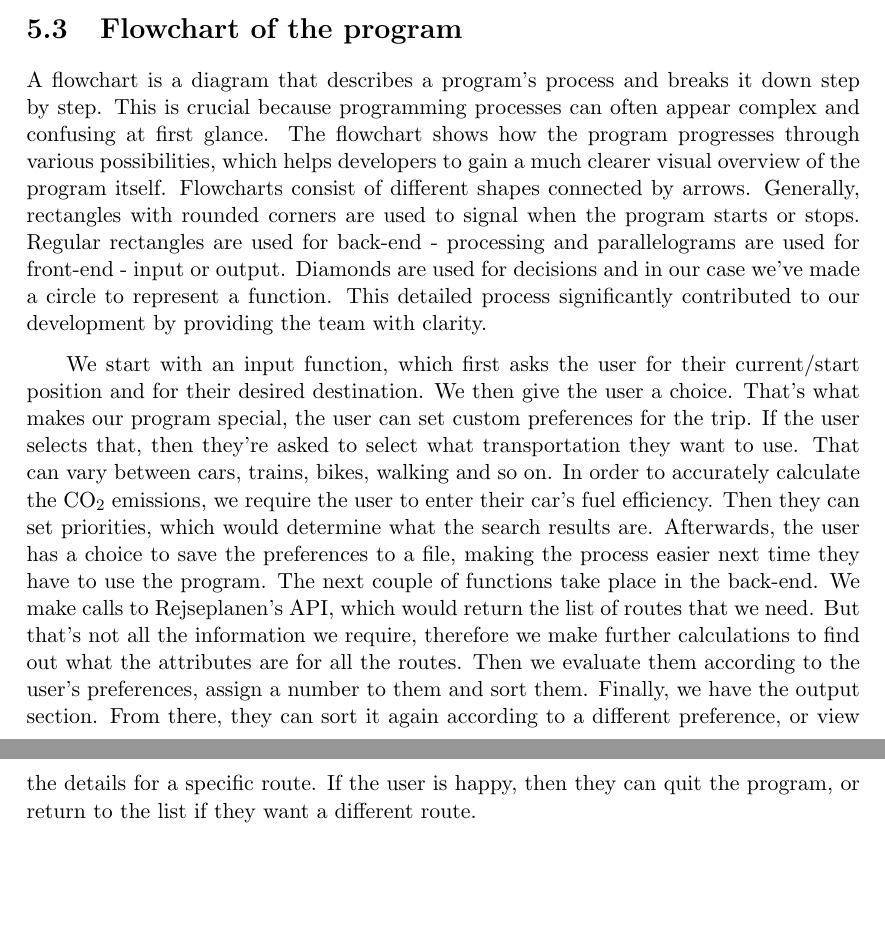
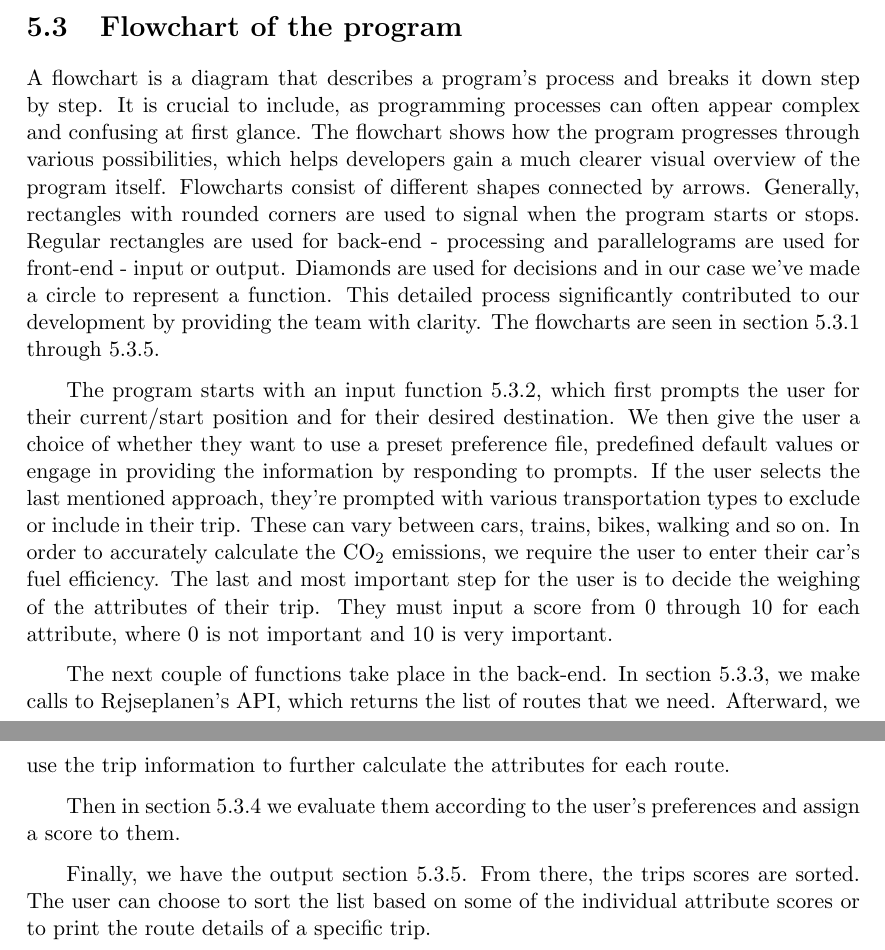
Before and after one commit to audio-engineer/aau-p1-article, a LaTeX document (src/main.tex, which reads src/problem-solution/flowchart.tex): two parts of pages 36 and 37 of 64 before the commit and two parts of pages 36 and 37 of 63 after it, joined at a grey line, cut so that both start at the same text, the shorter picture padded with empty space. Compiled offline with pdfLaTeX.

Commit message:
Initial update to report

```diff
--- a/src/problem-solution/flowchart.tex
+++ b/src/problem-solution/flowchart.tex
@@ -3,34 +3,37 @@
 % textidote: ignore end
 
 A flowchart is a diagram that describes a program's process and breaks it down step by step.
-This is crucial because programming processes can often appear complex and confusing at first glance.
-The flowchart shows how the program progresses through various possibilities, which helps developers to gain a much
+It is crucial to include, as programming processes can often appear complex and confusing at first glance.
+The flowchart shows how the program progresses through various possibilities, which helps developers gain a much
 clearer visual overview of the program itself.
 Flowcharts consist of different shapes connected by arrows.
 Generally, rectangles with rounded corners are used to signal when the program starts or stops.
 Regular rectangles are used for back-end - processing and parallelograms are used for front-end - input or output.
 Diamonds are used for decisions and in our case we've made a circle to represent a function.
 This detailed process significantly contributed to our development by providing the team with clarity.
+The flowcharts are seen in section~\ref{subsec:main} through~\ref{subsec:output}.
 
-We start with an input function, which first asks the user for their current/start position and for their desired
-destination.
-We then give the user a choice.
-That's what makes our program special, the user can set custom preferences for the trip.
-If the user selects that, then they're asked to select what transportation they want to use.
-That can vary between cars, trains, bikes, walking and so on.
+The program starts with an input function~\ref{subsec:input}, which first prompts the user for their current/start
+position and for their desired destination.
+We then give the user a choice of whether they want to use a preset preference file, predefined default values or engage
+in providing the information by responding to prompts.
+If the user selects the last mentioned approach, they're prompted with various transportation types to exclude or
+include in their trip.
+These can vary between cars, trains, bikes, walking and so on.
 In order to accurately calculate the \unit{CO_{2}} emissions, we require the user to enter their car's fuel efficiency.
-Then they can set priorities, which would determine what the search results are.
-Afterwards, the user has a choice to save the preferences to a file, making the process easier next time they have to
-use the program.
+The last and most important step for the user is to decide the weighing of the attributes of their trip.
+They must input a score from 0 through 10 for each attribute, where 0 is not important and 10 is very important.
+
 The next couple of functions take place in the back-end.
-We make calls to Rejseplanen's API, which would return the list of routes that we need.
-But that's not all the information we require, therefore we make further calculations to find out what the attributes
-are for all the routes.
-Then we evaluate them according to the user's preferences, assign a number to them and sort them.
-Finally, we have the output section.
-From there, they can sort it again according to a different preference, or view the details for a specific route.
-If the user is happy, then they can quit the program, or return to the list if they want a different route.
+In section~\ref{subsec:search}, we make calls to Rejseplanen's API, which returns the list of routes that we need.
+Afterward, we use the trip information to further calculate the attributes for each route.
 
+Then in section~\ref{subsec:evaluate} we evaluate them according to the user's preferences and assign a score to them.
+
+Finally, we have the output section~\ref{subsec:output}.
+From there, the trips scores are sorted.
+The user can choose to sort the list based on some of the individual attribute scores or to print the route details of a
+specific trip.
 
 % textidote: ignore begin
 %-----------------------------------------------------------------------------------------------------------------------
```
Also changed, not shown: src/method/solution-stack.tex (+18 -17 lines), src/problem-solution/motivation.tex (+2 -1 lines), src/problem-solution/srs.tex (+1 -1 lines), src/problem-solution/flowchart.tex (12 more changed lines).
